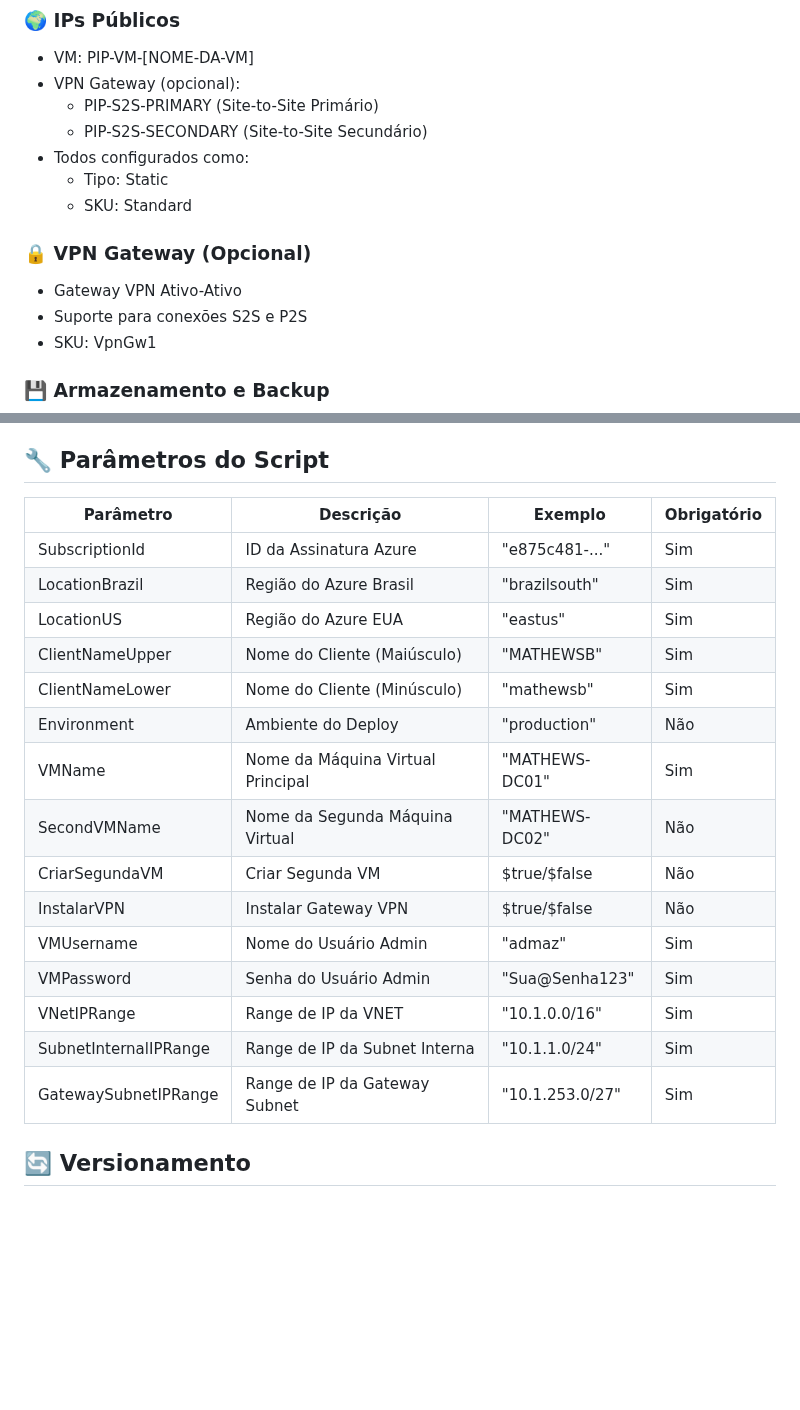
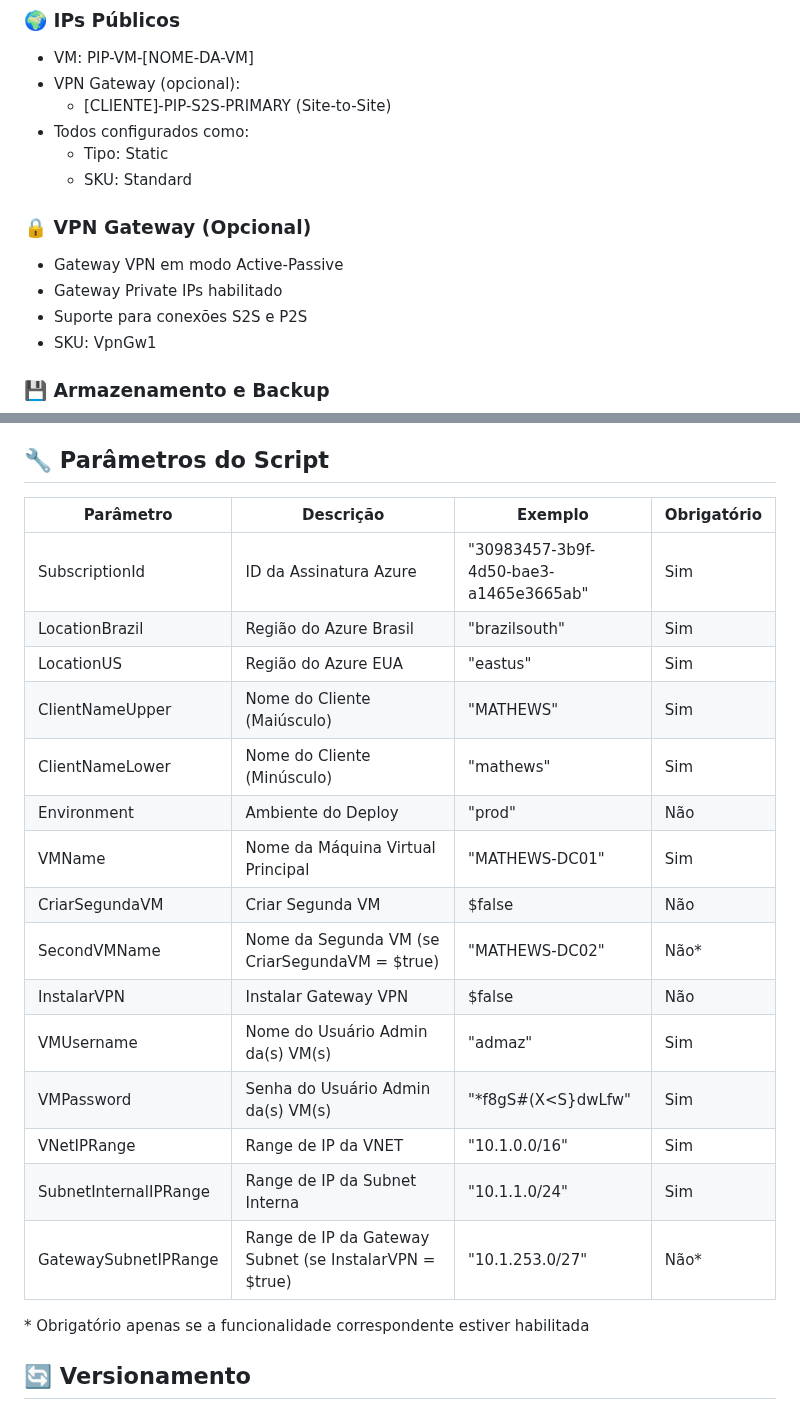
Before and after one commit to mathewsbuzetti/azure-infrastructure-template, a Markdown page: README.md, 2 parts joined by grey strips. Drawn GitHub-style; blank space fills up the shorter version.

```diff
--- a/README.md
+++ b/README.md
@@ -56,14 +56,14 @@
 ### 🌍 IPs Públicos
 * VM: PIP-VM-[NOME-DA-VM]
 * VPN Gateway (opcional):
-  * PIP-S2S-PRIMARY (Site-to-Site Primário)
-  * PIP-S2S-SECONDARY (Site-to-Site Secundário)
+  * [CLIENTE]-PIP-S2S-PRIMARY (Site-to-Site)
 * Todos configurados como:
   * Tipo: Static
   * SKU: Standard
 
 ### 🔒 VPN Gateway (Opcional)
-* Gateway VPN Ativo-Ativo
+* Gateway VPN em modo Active-Passive
+* Gateway Private IPs habilitado
 * Suporte para conexões S2S e P2S
 * SKU: VpnGw1
 
@@ -381,24 +381,25 @@ O script fornece feedback em tempo real com cores:
 - 🟥 Vermelho: Erro
 
 ## 🔧 Parâmetros do Script
-
 | Parâmetro | Descrição | Exemplo | Obrigatório |
 |-----------|-----------|---------|-------------|
-| SubscriptionId | ID da Assinatura Azure | "e875c481-..." | Sim |
+| SubscriptionId | ID da Assinatura Azure | "30983457-3b9f-4d50-bae3-a1465e3665ab" | Sim |
 | LocationBrazil | Região do Azure Brasil | "brazilsouth" | Sim |
 | LocationUS | Região do Azure EUA | "eastus" | Sim |
-| ClientNameUpper | Nome do Cliente (Maiúsculo) | "MATHEWSB" | Sim |
-| ClientNameLower | Nome do Cliente (Minúsculo) | "mathewsb" | Sim |
-| Environment | Ambiente do Deploy | "production" | Não |
+| ClientNameUpper | Nome do Cliente (Maiúsculo) | "MATHEWS" | Sim |
+| ClientNameLower | Nome do Cliente (Minúsculo) | "mathews" | Sim |
+| Environment | Ambiente do Deploy | "prod" | Não |
 | VMName | Nome da Máquina Virtual Principal | "MATHEWS-DC01" | Sim |
-| SecondVMName | Nome da Segunda Máquina Virtual | "MATHEWS-DC02" | Não |
-| CriarSegundaVM | Criar Segunda VM | $true/$false | Não |
-| InstalarVPN | Instalar Gateway VPN | $true/$false | Não |
-| VMUsername | Nome do Usuário Admin | "admaz" | Sim |
-| VMPassword | Senha do Usuário Admin | "Sua@Senha123" | Sim |
+| CriarSegundaVM | Criar Segunda VM | $false | Não |
+| SecondVMName | Nome da Segunda VM (se CriarSegundaVM = $true) | "MATHEWS-DC02" | Não* |
+| InstalarVPN | Instalar Gateway VPN | $false | Não |
+| VMUsername | Nome do Usuário Admin da(s) VM(s) | "admaz" | Sim |
+| VMPassword | Senha do Usuário Admin da(s) VM(s) | "*f8gS#(X<S}dwLfw" | Sim |
 | VNetIPRange | Range de IP da VNET | "10.1.0.0/16" | Sim |
 | SubnetInternalIPRange | Range de IP da Subnet Interna | "10.1.1.0/24" | Sim |
-| GatewaySubnetIPRange | Range de IP da Gateway Subnet | "10.1.253.0/27" | Sim |
+| GatewaySubnetIPRange | Range de IP da Gateway Subnet (se InstalarVPN = $true) | "10.1.253.0/27" | Não* |
+
+\* Obrigatório apenas se a funcionalidade correspondente estiver habilitada
 
 ## 🔄 Versionamento
 
```
